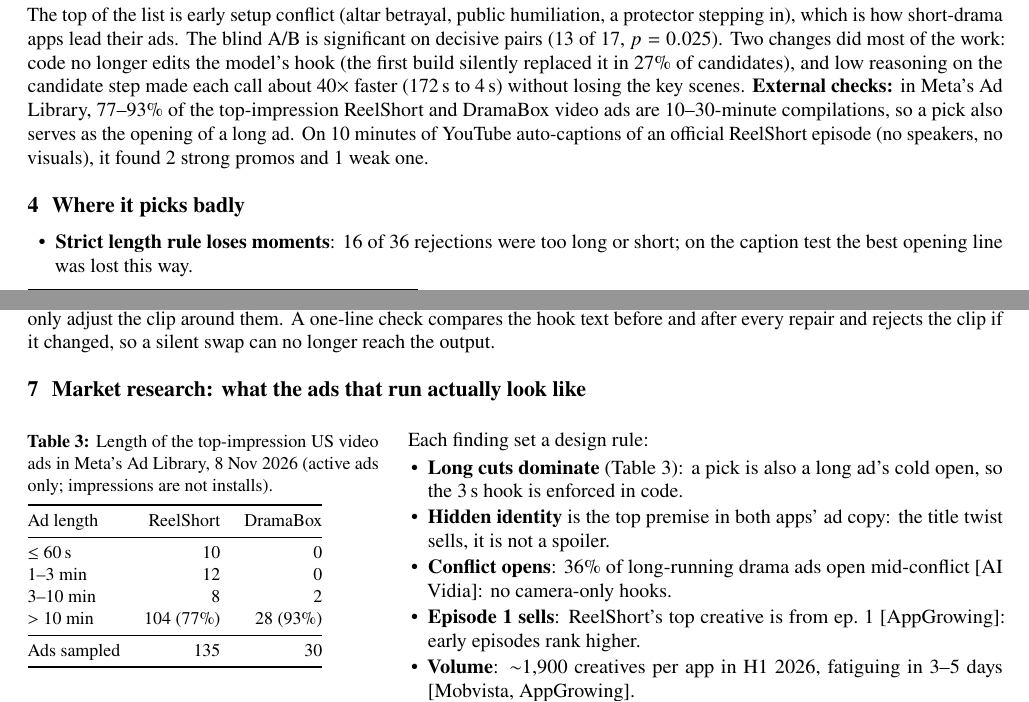
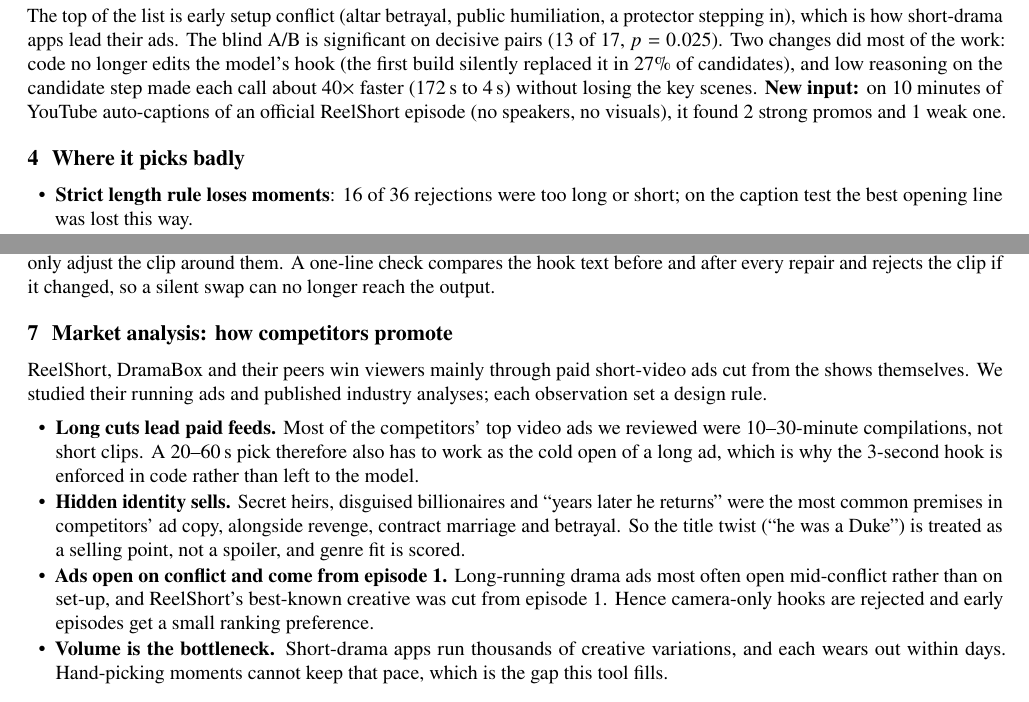
Before and after one commit to deltaparticle/Kuku-Submission, a LaTeX document (docs/paper/promofinder.tex): two parts of pages 1 and 2 of 2, joined at a grey line, cut so that both start at the same text. Compiled offline with pdfLaTeX.

Commit message:
Replace the ad-library table with a text-only competitor market analysis
The report's section 7, README section 8 and docs/research.md now describe how ReelShort,
DramaBox and peers promote (long compilations, hidden-identity premises, conflict openings,
episode-1 creatives, creative volume) and the design rule each observation set, without the
ad-library table or references.

```diff
--- a/docs/paper/promofinder.tex
+++ b/docs/paper/promofinder.tex
@@ -72,9 +72,8 @@ The top of the list is early setup conflict (altar betrayal, public humiliation,
 short-drama apps lead their ads. The blind A/B is significant on decisive pairs (13 of 17, $p=0.025$). Two changes did
 most of the work: code no longer edits the model's hook (the first build silently replaced it in 27\% of candidates), and
 low reasoning on the candidate step made each call about 40$\times$ faster (172\,s to 4\,s) without losing the key scenes.
-\textbf{External checks:} in Meta's Ad Library, 77--93\% of the top-impression ReelShort and DramaBox video ads are
-10--30-minute compilations, so a pick also serves as the opening of a long ad. On 10 minutes of YouTube auto-captions of
-an official ReelShort episode (no speakers, no visuals), it found 2 strong promos and 1 weak one.
+\textbf{New input:} on 10 minutes of YouTube auto-captions of an official ReelShort episode (no speakers, no visuals),
+it found 2 strong promos and 1 weak one.
 
 \begin{figure}[t]\centering
 \includegraphics[width=\textwidth]{fig_results.pdf}
@@ -138,27 +137,20 @@ the hook and cliffhanger are pinned anchors, and any repair may only adjust the
 compares the hook text before and after every repair and rejects the clip if it changed, so a silent swap can no
 longer reach the output.
 
-\section{Market research: what the ads that run actually look like}
-\begin{minipage}[t]{0.36\textwidth}\vspace{0pt}\small
-\captionof{table}{Length of the top-impression US video ads in Meta's Ad Library, 8 Nov 2026 (active ads only;
-impressions are not installs).}
-\begin{tabular}{@{}lrr@{}}\toprule
-Ad length & ReelShort & DramaBox\\\midrule
-$\le$ 60\,s & 10 & 0\\
-1--3 min & 12 & 0\\
-3--10 min & 8 & 2\\
-$>$ 10 min & 104 (77\%) & 28 (93\%)\\\midrule
-Ads sampled & 135 & 30\\\bottomrule
-\end{tabular}
-\end{minipage}\hfill
-\begin{minipage}[t]{0.61\textwidth}\vspace{0pt}
-Each finding set a design rule:
-\begin{itemize}[leftmargin=1em]
-\item \textbf{Long cuts dominate} (Table 3): a pick is also a long ad's cold open, so the 3\,s hook is enforced in code.
-\item \textbf{Hidden identity} is the top premise in both apps' ad copy: the title twist sells, it is not a spoiler.
-\item \textbf{Conflict opens}: 36\% of long-running drama ads open mid-conflict [AI Vidia]: no camera-only hooks.
-\item \textbf{Episode 1 sells}: ReelShort's top creative is from ep.\ 1 [AppGrowing]: early episodes rank higher.
-\item \textbf{Volume}: $\sim$1{,}900 creatives per app in H1 2026, fatiguing in 3--5 days [Mobvista, AppGrowing].
+\section{Market analysis: how competitors promote}
+ReelShort, DramaBox and their peers win viewers mainly through paid short-video ads cut from the shows themselves. We
+studied their running ads and published industry analyses; each observation set a design rule.
+\begin{itemize}
+\item \textbf{Long cuts lead paid feeds.} Most of the competitors' top video ads we reviewed were 10--30-minute
+compilations, not short clips. A 20--60\,s pick therefore also has to work as the cold open of a long ad, which is why the
+3-second hook is enforced in code rather than left to the model.
+\item \textbf{Hidden identity sells.} Secret heirs, disguised billionaires and ``years later he returns'' were the most
+common premises in competitors' ad copy, alongside revenge, contract marriage and betrayal. So the title twist (``he was a
+Duke'') is treated as a selling point, not a spoiler, and genre fit is scored.
+\item \textbf{Ads open on conflict and come from episode 1.} Long-running drama ads most often open mid-conflict rather than
+on set-up, and ReelShort's best-known creative was cut from episode 1. Hence camera-only hooks are rejected and early
+episodes get a small ranking preference.
+\item \textbf{Volume is the bottleneck.} Short-drama apps run thousands of creative variations, and each wears out within
+days. Hand-picking moments cannot keep that pace, which is the gap this tool fills.
 \end{itemize}
-\end{minipage}
 \end{document}
```
Also changed, not shown: docs/research.md (+11 -30 lines), PromoFinder.pdf, README.md.
